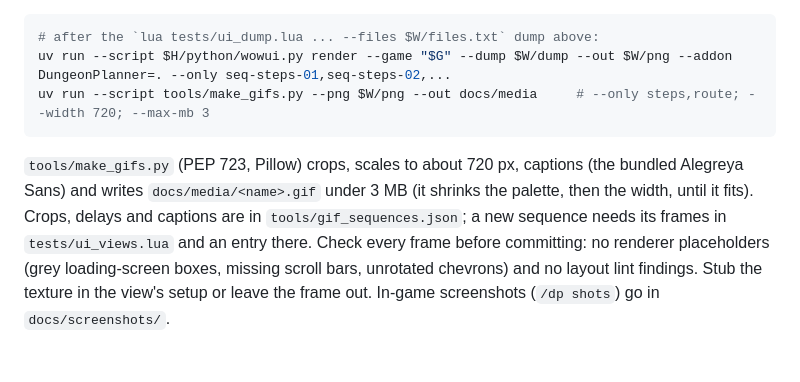
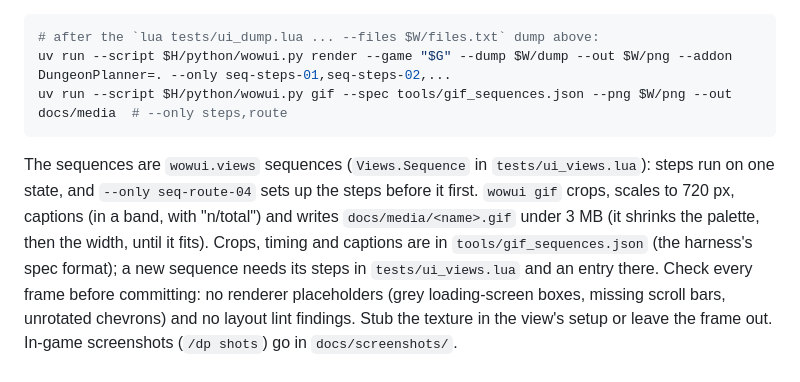
Before and after one commit to xdk78/DungeonPlanner, a Markdown page: AGENTS.md, the part around the change. Drawn GitHub-style; blank space fills up the shorter version.

````diff
--- a/AGENTS.md
+++ b/AGENTS.md
@@ -220,12 +220,14 @@ picker). Dump and render them like any view, then build the GIFs; keep `<work>`
 ```sh
 # after the `lua tests/ui_dump.lua ... --files $W/files.txt` dump above:
 uv run --script $H/python/wowui.py render --game "$G" --dump $W/dump --out $W/png --addon DungeonPlanner=. --only seq-steps-01,seq-steps-02,...
-uv run --script tools/make_gifs.py --png $W/png --out docs/media     # --only steps,route; --width 720; --max-mb 3
+uv run --script $H/python/wowui.py gif --spec tools/gif_sequences.json --png $W/png --out docs/media  # --only steps,route
 ```
 
-`tools/make_gifs.py` (PEP 723, Pillow) crops, scales to about 720 px, captions (the bundled Alegreya Sans) and writes
-`docs/media/<name>.gif` under 3 MB (it shrinks the palette, then the width, until it fits). Crops, delays and captions
-are in `tools/gif_sequences.json`; a new sequence needs its frames in `tests/ui_views.lua` and an entry there. Check
+The sequences are `wowui.views` sequences (`Views.Sequence` in `tests/ui_views.lua`): steps run on one state, and
+`--only seq-route-04` sets up the steps before it first. `wowui gif` crops, scales to 720 px, captions (in a band, with
+"n/total") and writes `docs/media/<name>.gif` under 3 MB (it shrinks the palette, then the width, until it fits). Crops,
+timing and captions are in `tools/gif_sequences.json` (the harness's spec format); a new sequence needs its steps in
+`tests/ui_views.lua` and an entry there. Check
 every frame before committing: no renderer placeholders (grey loading-screen boxes, missing scroll bars, unrotated
 chevrons) and no layout lint findings. Stub the texture in the view's setup or leave the frame out. In-game screenshots
 (`/dp shots`) go in `docs/screenshots/`.
````
Also changed, not shown: README.md (+2 -1 lines), docs/media/README.md (+7 -6 lines), docs/media/picker.gif, docs/media/route.gif, docs/media/runmode.gif, docs/media/steps.gif, 3 other files.
